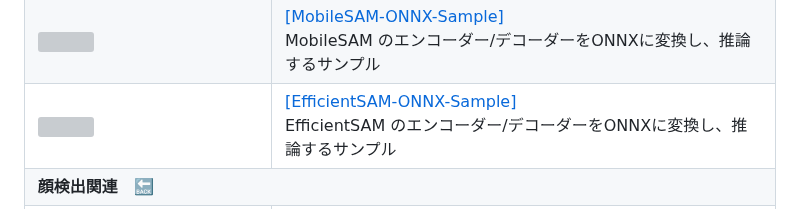
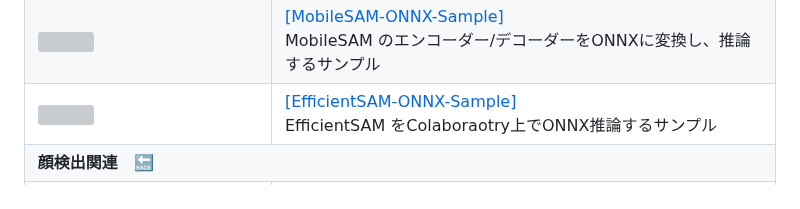
Before and after one commit to Kazuhito00/Kazuhito00, a Markdown page: WORKS.md, the part around the change. GitHub-like rendering; grey boxes are pictures that could not be loaded.

```diff
--- a/WORKS.md
+++ b/WORKS.md
@@ -869,7 +869,7 @@
         </td>
         <td>
             <a href="https://github.com/Kazuhito00/EfficientSAM-ONNX-Sample">[EfficientSAM-ONNX-Sample]</a><br>
-            EfficientSAM のエンコーダー/デコーダーをONNXに変換し、推論するサンプル<br>
+            EfficientSAM をColaboraotry上でONNX推論するサンプル<br>
         </td>
     </tr>
     <tr>
```
